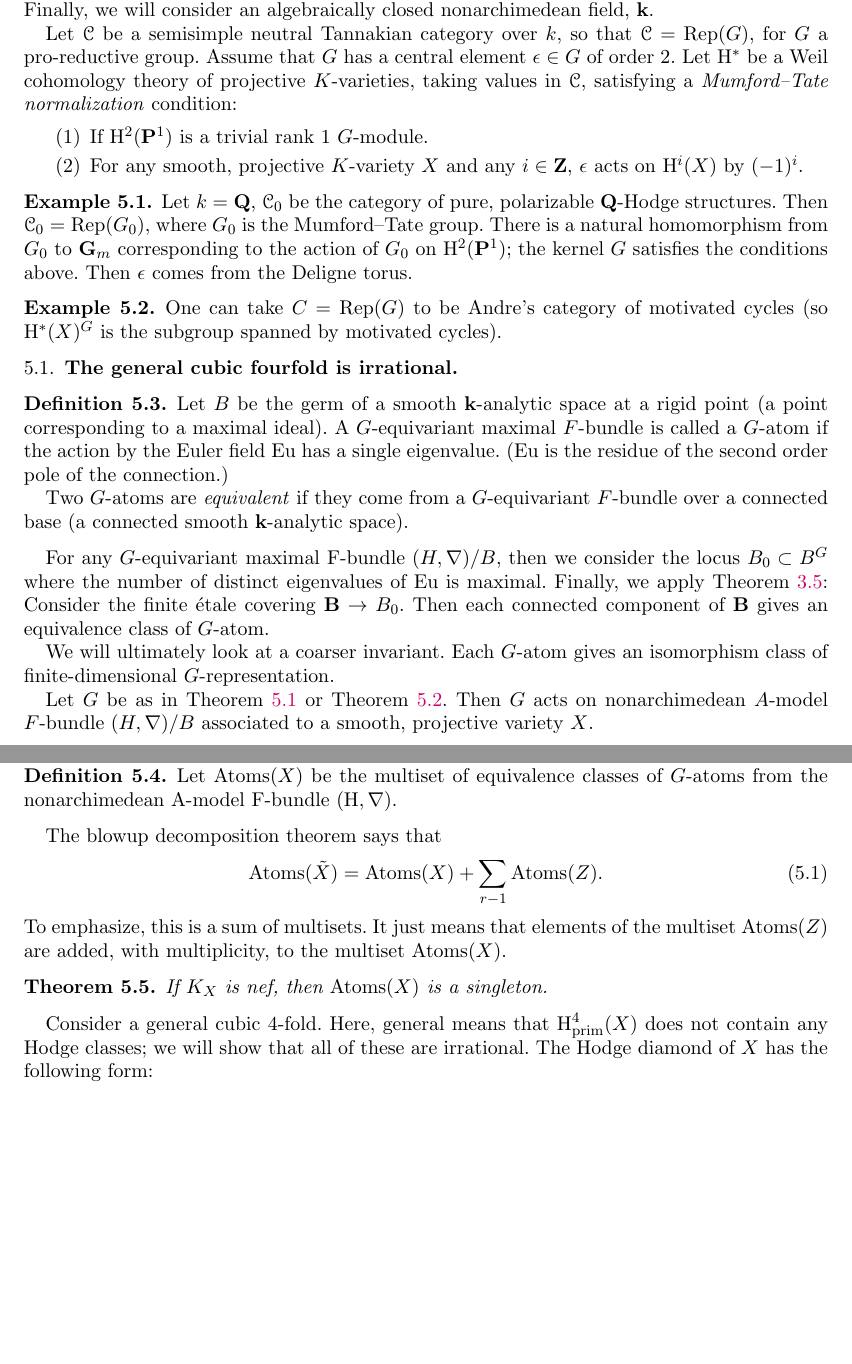
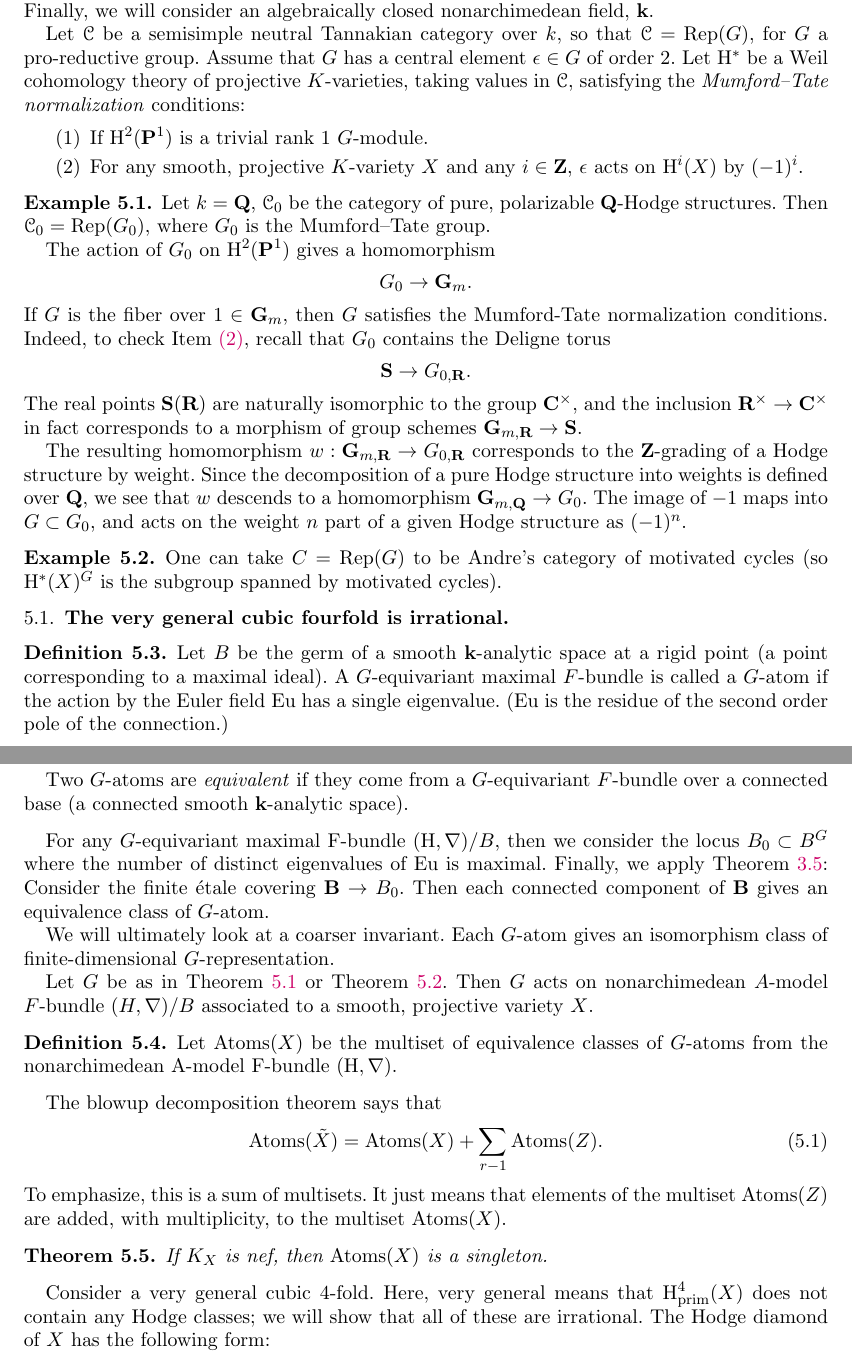
Before and after one commit to jameshotchkiss/santa-barbara, a LaTeX paper (tony.tex): two parts of pages 9 and 10 of 12, joined at a grey line, cut so that both start at the same text, the shorter picture padded with empty space. Compiled offline with pdfLaTeX.

Commit message:
fixed mumford-tate example

```diff
--- a/tony.tex
+++ b/tony.tex
@@ -1005,15 +1006,27 @@ There exists a unique isomorphism of maximal F-bundles between $(\tilde \rH, \ti
 
 Here, the goal is to relate F-bundles with motives. We will work with three different fields. First, $K$ is any field; we will work with varieties over $K$. Then we consider $k$, which has characteristic $0$; it will be the coefficient field of the cohomology theory (e.g., $\bQ$ is fine). Finally, we will consider an algebraically closed nonarchimedean field, $\bk$.
 
-Let $\cC$ be a semisimple neutral Tannakian category over $k$, so that $\cC = \mathrm{Rep}(G)$, for $G$ a pro-reductive group. Assume that $G$ has a central element $\epsilon \in G$ of order $2$. Let $\rH^*$ be a Weil cohomology theory of projective $K$-varieties, taking values in $\cC$, satisfying a \emph{Mumford--Tate normalization} condition:
+Let $\cC$ be a semisimple neutral Tannakian category over $k$, so that $\cC = \mathrm{Rep}(G)$, for $G$ a pro-reductive group. Assume that $G$ has a central element $\epsilon \in G$ of order $2$. Let $\rH^*$ be a Weil cohomology theory of projective $K$-varieties, taking values in $\cC$, satisfying the \emph{Mumford--Tate normalization} conditions:
 \begin{enumerate} [label = (\arabic*)]
     \item If $\rH^2(\bP^1)$ is a trivial rank $1$ $G$-module.
-    \item For any smooth, projective $K$-variety $X$ and any $i \in \bZ$, $\epsilon$ acts on $\rH^i(X)$ by $(-1)^i$.
+    \item \label{item:epsilon} For any smooth, projective $K$-variety $X$ and any $i \in \bZ$, $\epsilon$ acts on $\rH^i(X)$ by $(-1)^i$.
 \end{enumerate}
 
 \begin{example}
 \label{ex:mumford-tate}
-    Let $k = \bQ$, $\cC_0$ be the category of pure, polarizable $\bQ$-Hodge structures. Then $\cC_0 = \mathrm{Rep}(G_0)$, where $G_0$ is the Mumford--Tate group. There is a natural homomorphism from $G_0$ to $\bG_m$ corresponding to the action of $G_0$ on $\rH^2(\bP^1)$; the kernel $G$ satisfies the conditions above. Then $\epsilon$ comes from the Deligne torus.
+    Let $k = \bQ$, $\cC_0$ be the category of pure, polarizable $\bQ$-Hodge structures. Then $\cC_0 = \mathrm{Rep}(G_0)$, where $G_0$ is the Mumford--Tate group.
+
+    The action of $G_0$ on $\rH^2(\bP^1)$ gives a homomorphism
+    \[
+        G_0 \to \bG_m.
+    \]
+    If $G$ is the fiber over $1 \in \bG_m$, then $G$ satisfies the Mumford-Tate normalization conditions. Indeed, to check \Cref{item:epsilon}, recall that $G_0$ contains the Deligne torus
+    \[
+        \bS \to G_{0, \bR}.
+    \]
+    The real points $\bS(\bR)$ are naturally isomorphic to the group $\bC^\times$, and the inclusion $\bR^\times \to \bC^\times$ in fact corresponds to a morphism of group schemes $\bG_{m, \bR} \to \bS$.
+
+    The resulting homomorphism $w:\bG_{m, \bR} \to G_{0, \bR}$ corresponds to the $\bZ$-grading of a Hodge structure by weight. Since the decomposition of a pure Hodge structure into weights is defined over $\bQ$, we see that $w$ descends to a homomorphism $\bG_{m, \bQ} \to G_0$. The image of $-1$ maps into $G \subset G_0$, and acts on the weight $n$ part of a given Hodge structure as $(-1)^n$.
 \end{example}
 
 \begin{example}
@@ -1021,7 +1034,7 @@ Let $\cC$ be a semisimple neutral Tannakian category over $k$, so that $\cC = \m
     One can take $C = \mathrm{Rep}(G)$ to be Andre's category of motivated cycles (so $\rH^*(X)^G$ is the subgroup spanned by motivated cycles).
 \end{example}
 
-\subsection{The general cubic fourfold is irrational}
+\subsection{The very general cubic fourfold is irrational}
 
 \begin{definition}
 Let $B$ be the germ of a smooth $\bk$-analytic space at a rigid point (a point corresponding to a maximal ideal). A $G$-equivariant maximal $F$-bundle is called a $G$-atom if the action by the Euler field $\euler$ has a single eigenvalue. ($\euler$ is the residue of the second order pole of the connection.)
@@ -1029,7 +1042,7 @@ Let $B$ be the germ of a smooth $\bk$-analytic space at a rigid point (a point c
 Two $G$-atoms are \emph{equivalent} if they come from a $G$-equivariant $F$-bundle over a connected base (a connected smooth $\bk$-analytic space).
 \end{definition}
 
-For any $G$-equivariant maximal F-bundle $(H, \nabla)/B$, then we consider the locus $B_0 \subset B^G$ where the number of distinct eigenvalues of $\euler$ is maximal. Finally, we apply \Cref{thm:nonarch_dec_thm}: Consider the finite \'etale covering $\bB \to B_0$. Then each connected component of $\bB$ gives an equivalence class of $G$-atom.
+For any $G$-equivariant maximal F-bundle $(\rH, \nabla)/B$, then we consider the locus $B_0 \subset B^G$ where the number of distinct eigenvalues of $\euler$ is maximal. Finally, we apply \Cref{thm:nonarch_dec_thm}: Consider the finite \'etale covering $\bB \to B_0$. Then each connected component of $\bB$ gives an equivalence class of $G$-atom.
 
 We will ultimately look at a coarser invariant. Each $G$-atom gives an isomorphism class of finite-dimensional $G$-representation.
 
@@ -1053,8 +1066,8 @@ To emphasize, this is a sum of multisets. It just means that elements of the mul
     If $K_X$ is nef, then $\Atoms(X)$ is a singleton.
 \end{theorem}
 
-Consider a general cubic $4$-fold.
-Here, general means that $\rH^4_{\prim}(X)$ does not contain any Hodge classes; we will show that all of these are irrational.
+Consider a very general cubic $4$-fold.
+Here, very general means that $\rH^4_{\prim}(X)$ does not contain any Hodge classes; we will show that all of these are irrational.
 The Hodge diamond of $X$ has the following form:
 \[
     \underbrace{\begin{array}{ccc}
```
Also changed, not shown: tony.pdf, tony.tex (1 more changed lines).
